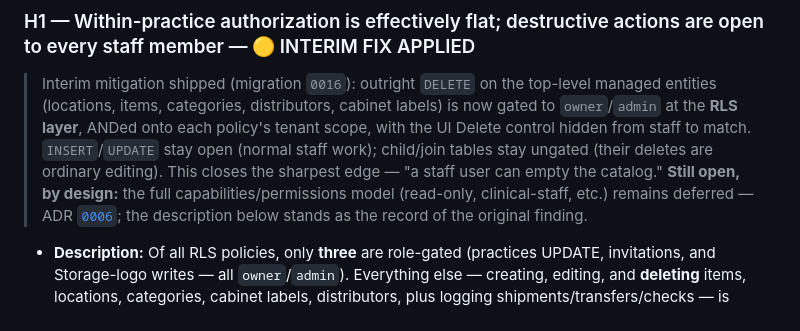
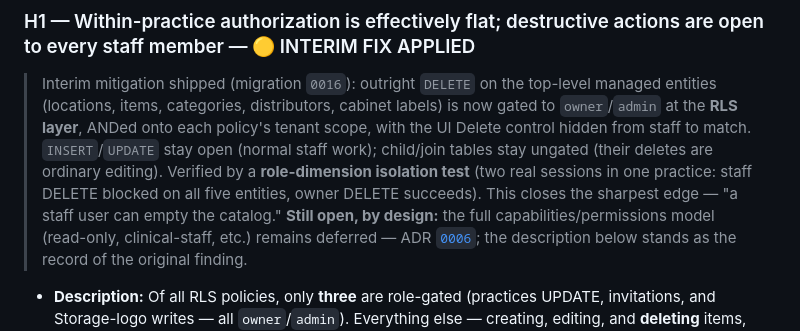
Before and after one commit to emarshallcraigv/orbit, a Markdown page: docs/CONSISTENCY_REPORT.md, the part around the change. Rendered like a GitHub page.

```diff
--- a/docs/CONSISTENCY_REPORT.md
+++ b/docs/CONSISTENCY_REPORT.md
@@ -37,8 +37,10 @@ real result, not an oversight.
 > now gated to `owner`/`admin` at the **RLS layer**, ANDed onto each policy's tenant
 > scope, with the UI Delete control hidden from staff to match. `INSERT`/`UPDATE`
 > stay open (normal staff work); child/join tables stay ungated (their deletes are
-> ordinary editing). This closes the sharpest edge — "a staff user can empty the
-> catalog." **Still open, by design:** the full capabilities/permissions model
+> ordinary editing). Verified by a **role-dimension isolation test** (two real
+> sessions in one practice: staff DELETE blocked on all five entities, owner DELETE
+> succeeds). This closes the sharpest edge — "a staff user can empty the catalog."
+> **Still open, by design:** the full capabilities/permissions model
 > (read-only, clinical-staff, etc.) remains deferred — ADR
 > [`0006`](decisions/0006-role-model-deferred.md); the description below stands as
 > the record of the original finding.
```
Also changed, not shown: docs/CURRENT_STATUS.md (+8 -7 lines).
